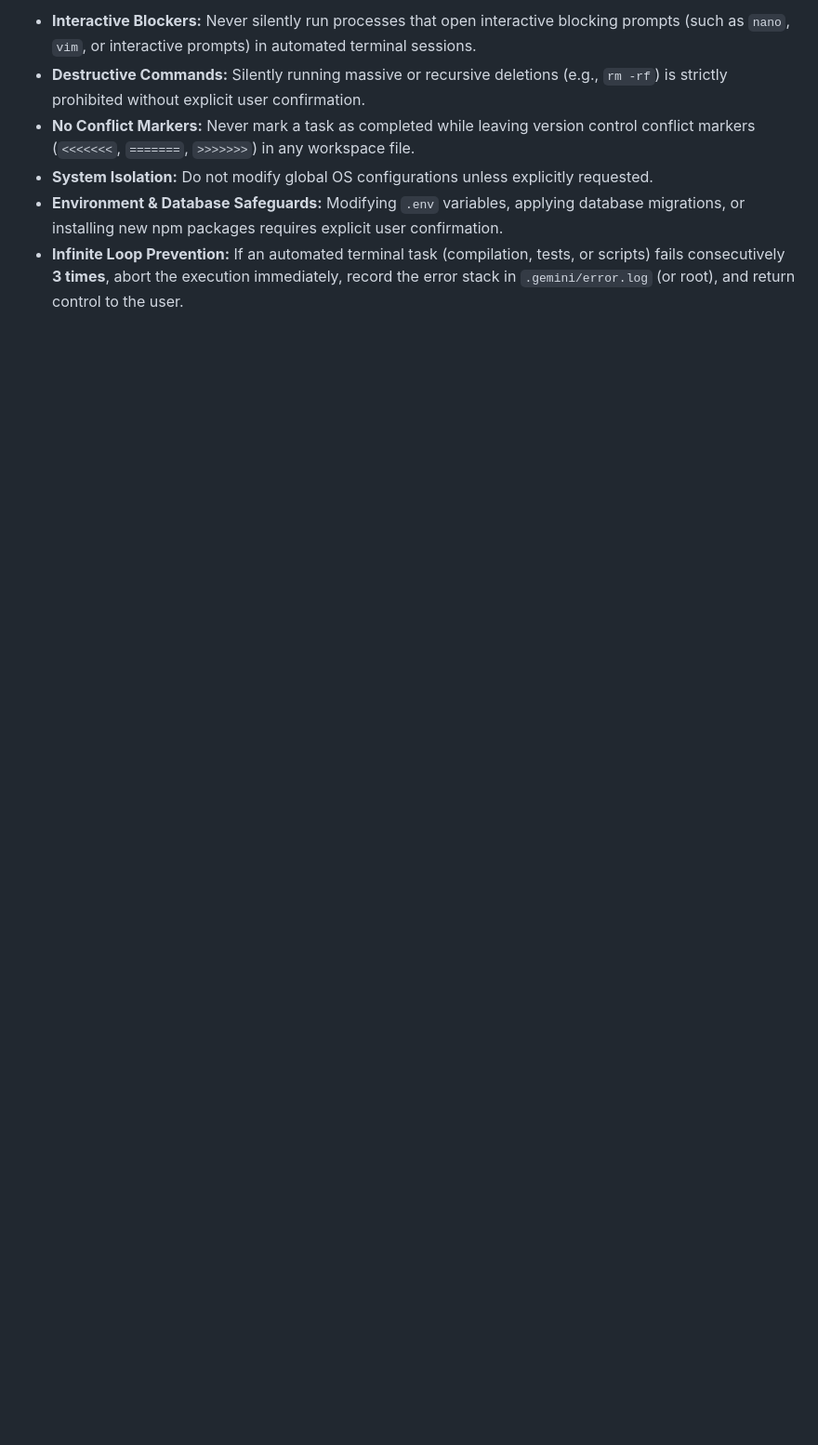
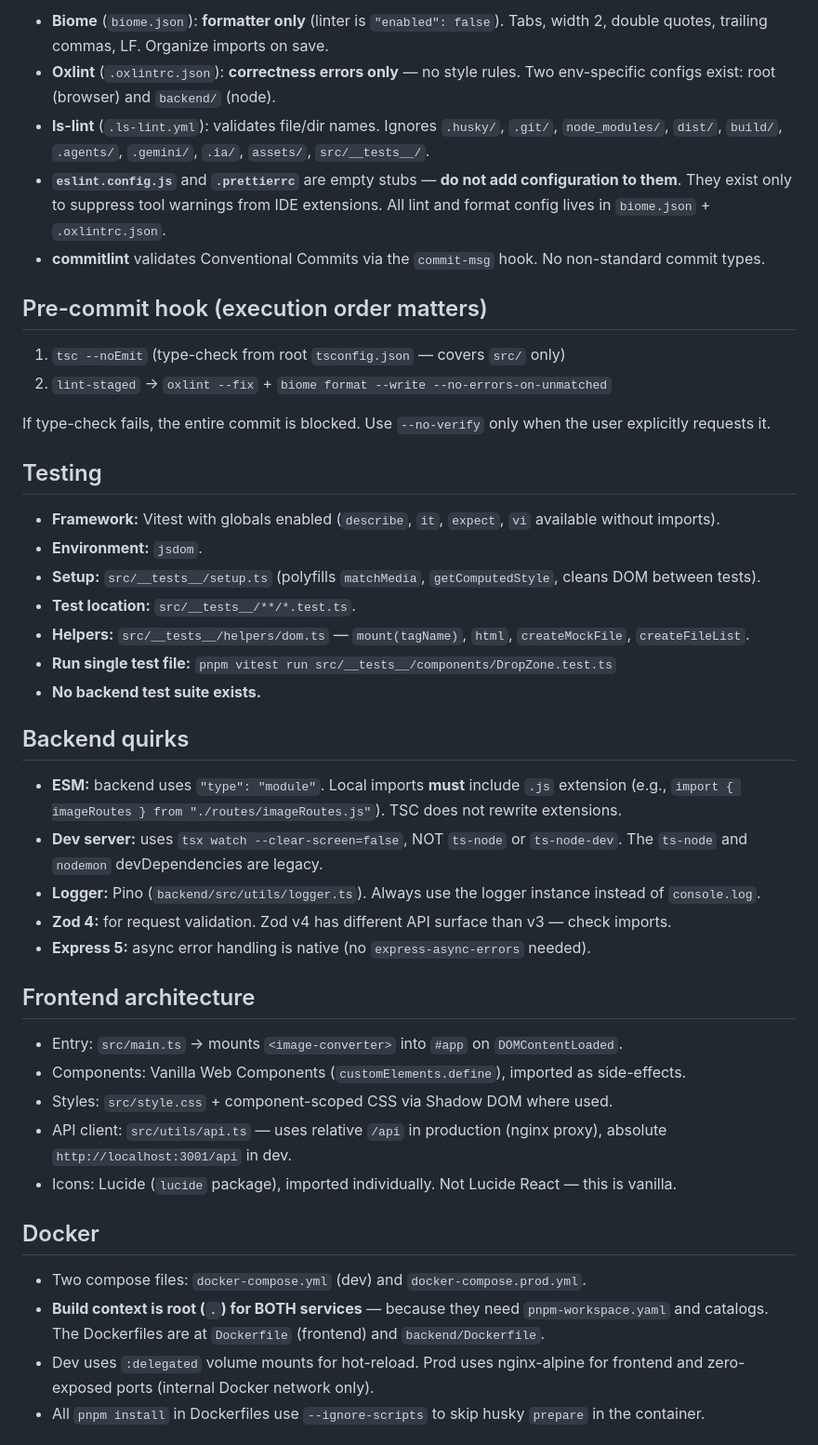
Before and after one commit to Damedsol/Image_Transformer, a Markdown page: AGENTS.md, the part around one of its changes. Shown at 93% size. GitHub-like rendering; blank space fills up the shorter version.

```diff
--- a/AGENTS.md
+++ b/AGENTS.md
@@ -54,7 +54,47 @@ This file specifies the behavior, constraints, tools, and workflows for AI agent
 
-- **Interactive Blockers:** Never silently run processes that open interactive blocking prompts (such as `nano`, `vim`, or interactive prompts) in automated terminal sessions.
-- **Destructive Commands:** Silently running massive or recursive deletions (e.g., `rm -rf`) is strictly prohibited without explicit user confirmation.
-- **No Conflict Markers:** Never mark a task as completed while leaving version control conflict markers (`<<<<<<<`, `=======`, `>>>>>>>`) in any workspace file.
-- **System Isolation:** Do not modify global OS configurations unless explicitly requested.
-- **Environment & Database Safeguards:** Modifying `.env` variables, applying database migrations, or installing new npm packages requires explicit user confirmation.
-- **Infinite Loop Prevention:** If an automated terminal task (compilation, tests, or scripts) fails consecutively **3 times**, abort the execution immediately, record the error stack in `.gemini/error.log` (or root), and return control to the user.
+- **Biome** (`biome.json`): **formatter only** (linter is `"enabled": false`). Tabs, width 2, double quotes, trailing commas, LF. Organize imports on save.
+- **Oxlint** (`.oxlintrc.json`): **correctness errors only** — no style rules. Two env-specific configs exist: root (browser) and `backend/` (node).
+- **ls-lint** (`.ls-lint.yml`): validates file/dir names. Ignores `.husky/`, `.git/`, `node_modules/`, `dist/`, `build/`, `.agents/`, `.gemini/`, `.ia/`, `assets/`, `src/__tests__/`.
+- **`eslint.config.js`** and **`.prettierrc`** are empty stubs — **do not add configuration to them**. They exist only to suppress tool warnings from IDE extensions. All lint and format config lives in `biome.json` + `.oxlintrc.json`.
+- **commitlint** validates Conventional Commits via the `commit-msg` hook. No non-standard commit types.
+
+## Pre-commit hook (execution order matters)
+
+1. `tsc --noEmit` (type-check from root `tsconfig.json` — covers `src/` only)
+2. `lint-staged` → `oxlint --fix` + `biome format --write --no-errors-on-unmatched`
+
+If type-check fails, the entire commit is blocked. Use `--no-verify` only when the user explicitly requests it.
+
+## Testing
+
+- **Framework:** Vitest with globals enabled (`describe`, `it`, `expect`, `vi` available without imports).
+- **Environment:** `jsdom`.
+- **Setup:** `src/__tests__/setup.ts` (polyfills `matchMedia`, `getComputedStyle`, cleans DOM between tests).
+- **Test location:** `src/__tests__/**/*.test.ts`.
+- **Helpers:** `src/__tests__/helpers/dom.ts` — `mount(tagName)`, `html`, `createMockFile`, `createFileList`.
+- **Run single test file:** `pnpm vitest run src/__tests__/components/DropZone.test.ts`
+- **No backend test suite exists.**
+
+## Backend quirks
+
+- **ESM:** backend uses `"type": "module"`. Local imports **must** include `.js` extension (e.g., `import { imageRoutes } from "./routes/imageRoutes.js"`). TSC does not rewrite extensions.
+- **Dev server:** uses `tsx watch --clear-screen=false`, NOT `ts-node` or `ts-node-dev`. The `ts-node` and `nodemon` devDependencies are legacy.
+- **Logger:** Pino (`backend/src/utils/logger.ts`). Always use the logger instance instead of `console.log`.
+- **Zod 4:** for request validation. Zod v4 has different API surface than v3 — check imports.
+- **Express 5:** async error handling is native (no `express-async-errors` needed).
+
+## Frontend architecture
+
+- Entry: `src/main.ts` → mounts `<image-converter>` into `#app` on `DOMContentLoaded`.
+- Components: Vanilla Web Components (`customElements.define`), imported as side-effects.
+- Styles: `src/style.css` + component-scoped CSS via Shadow DOM where used.
+- API client: `src/utils/api.ts` — uses relative `/api` in production (nginx proxy), absolute `http://localhost:3001/api` in dev.
+- Icons: Lucide (`lucide` package), imported individually. Not Lucide React — this is vanilla.
+
+## Docker
+
+- Two compose files: `docker-compose.yml` (dev) and `docker-compose.prod.yml`.
+- **Build context is root (`.`) for BOTH services** — because they need `pnpm-workspace.yaml` and catalogs. The Dockerfiles are at `Dockerfile` (frontend) and `backend/Dockerfile`.
+- Dev uses `:delegated` volume mounts for hot-reload. Prod uses nginx-alpine for frontend and zero-exposed ports (internal Docker network only).
+- All `pnpm install` in Dockerfiles use `--ignore-scripts` to skip husky `prepare` in the container.
+
```
Also changed, not shown: other parts of AGENTS.md (+55 -41 lines).
